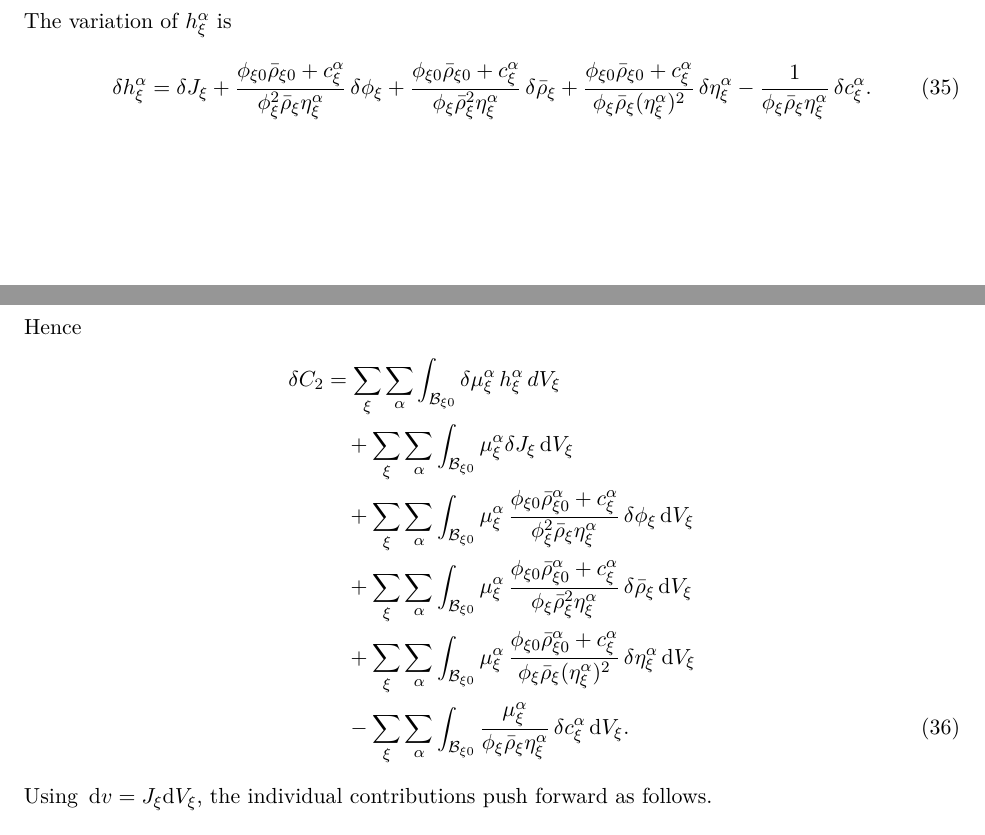
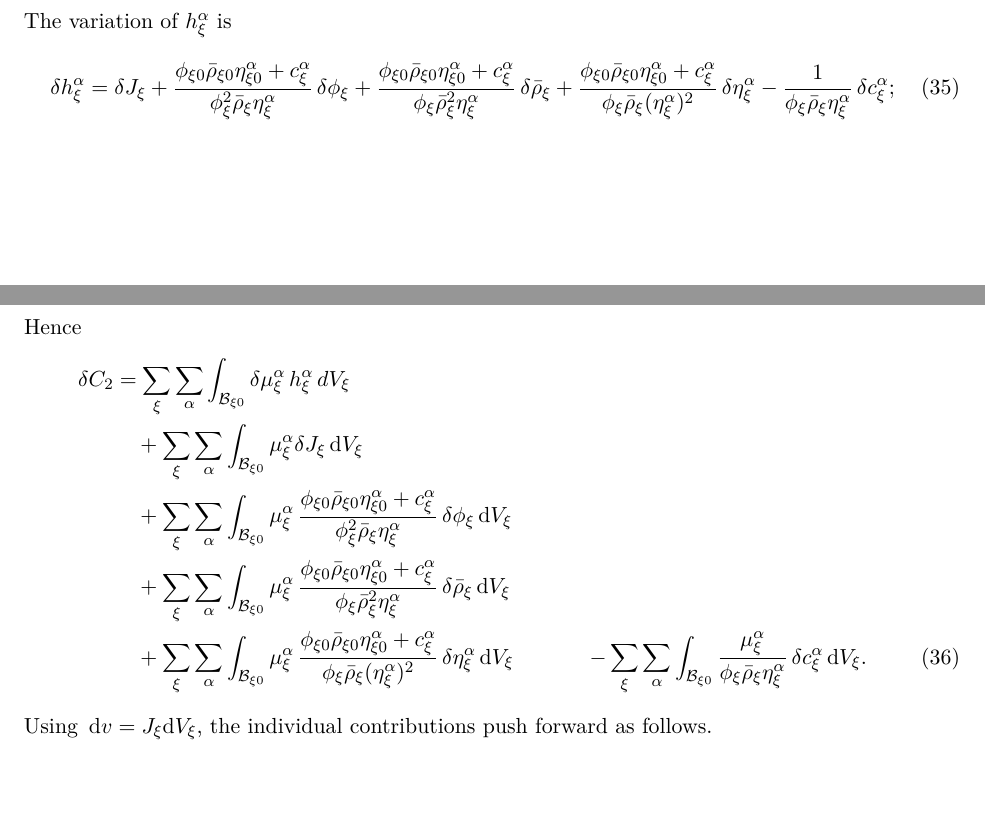
Before and after one commit to johntfoster/Compositional, a LaTeX paper (main.tex, which reads variational_principle_appendix.tex): two parts of pages 7 and 8 of 13, joined at a grey line, cut so that both start at the same text, the shorter picture padded with empty space. Compiled offline with pdfLaTeX.

Commit message:
Correct component mass constraint variation

```diff
--- a/variational_principle_appendix.tex
+++ b/variational_principle_appendix.tex
@@ -246,10 +246,10 @@ The variation of \(h_\xi^\alpha\) is
 \begin{equation}
   \delta h_\xi^\alpha
   = \delta J_\xi
-  + \frac{\phi_{\xi0}\bar\rho_{\xi0} + c_\xi^\alpha}{\phi_\xi^2\bar\rho_\xi \eta^\al_\xi}\,\delta\phi_\xi
-  + \frac{\phi_{\xi0}\bar\rho_{\xi0} + c_\xi^\alpha}{\phi_\xi\bar\rho_\xi^2 \eta^\al_\xi}\,\delta\bar\rho_\xi
-  + \frac{\phi_{\xi0}\bar\rho_{\xi0} + c_\xi^\alpha}{\phi_\xi\bar\rho_\xi (\eta^\al_\xi)^2}\,\delta\eta^\al_\xi
-  - \frac{1}{\phi_\xi\bar\rho_\xi \eta_\xi^\alpha}\,\delta c_\xi^\alpha.
+  + \frac{\phi_{\xi0}\bar\rho_{\xi0}\eta^\alpha_{\xi0} + c_\xi^\alpha}{\phi_\xi^2\bar\rho_\xi \eta^\al_\xi}\,\delta\phi_\xi
+  + \frac{\phi_{\xi0}\bar\rho_{\xi0}\eta^\alpha_{\xi0} + c_\xi^\alpha}{\phi_\xi\bar\rho_\xi^2 \eta^\al_\xi}\,\delta\bar\rho_\xi
+  + \frac{\phi_{\xi0}\bar\rho_{\xi0}\eta^\alpha_{\xi0} + c_\xi^\alpha}{\phi_\xi\bar\rho_\xi (\eta^\al_\xi)^2}\,\delta\eta^\al_\xi
+  - \frac{1}{\phi_\xi\bar\rho_\xi \eta_\xi^\alpha}\,\delta c_\xi^\alpha;
   \label{eq:dh}
 \end{equation}
 %
@@ -266,16 +266,15 @@ Hence
   \notag \\
   &\quad
   + \sum_\xi\sum_\alpha \int_{\mc{B}_{\xi0}}
-      \mu_\xi^\alpha\,\frac{\phi_{\xi0}\bar\rho_{\xi0}^\alpha + c_\xi^\alpha}{\phi_\xi^2\bar\rho_\xi \eta_\xi^\alpha}\,\delta\phi_\xi \, {\rm d}V_\xi
+      \mu_\xi^\alpha\,\frac{\phi_{\xi0}\bar\rho_{\xi0}\eta_{\xi0}^\alpha + c_\xi^\alpha}{\phi_\xi^2\bar\rho_\xi \eta_\xi^\alpha}\,\delta\phi_\xi \, {\rm d}V_\xi
   \notag \\
   &\quad
   + \sum_\xi\sum_\alpha \int_{\mc{B}_{\xi0}}
-      \mu_\xi^\alpha\,\frac{\phi_{\xi0}\bar\rho_{\xi0}^\alpha + c_\xi^\alpha}{\phi_\xi \bar\rho_\xi^2 \eta^\al_\xi}\,\delta\bar\rho_\xi \, {\rm d}V_\xi
+      \mu_\xi^\alpha\,\frac{\phi_{\xi0}\bar\rho_{\xi0}\eta_{\xi0}^\alpha + c_\xi^\alpha}{\phi_\xi \bar\rho_\xi^2 \eta^\al_\xi}\,\delta\bar\rho_\xi \, {\rm d}V_\xi
   \notag \\
   &\quad
   + \sum_\xi\sum_\alpha \int_{\mc{B}_{\xi0}}
-      \mu_\xi^\alpha\,\frac{\phi_{\xi0}\bar\rho_{\xi0}^\alpha + c_\xi^\alpha}{\phi_\xi \bar\rho_\xi (\eta^\al_\xi)^2}\,\delta\eta_\xi^\alpha \, {\rm d}V_\xi
-  \notag \\
+      \mu_\xi^\alpha\,\frac{\phi_{\xi0}\bar\rho_{\xi0}\eta_{\xi0}^\alpha + c_\xi^\alpha}{\phi_\xi \bar\rho_\xi (\eta^\al_\xi)^2}\,\delta\eta_\xi^\alpha \, {\rm d}V_\xi
   &\quad
   - \sum_\xi\sum_\alpha \int_{\mc{B}_{\xi0}}
       \frac{\mu_\xi^\alpha}{\phi_\xi\bar\rho_\xi \eta_\xi^\alpha}\,\delta c_\xi^\alpha \, {\rm d}V_\xi.
```
